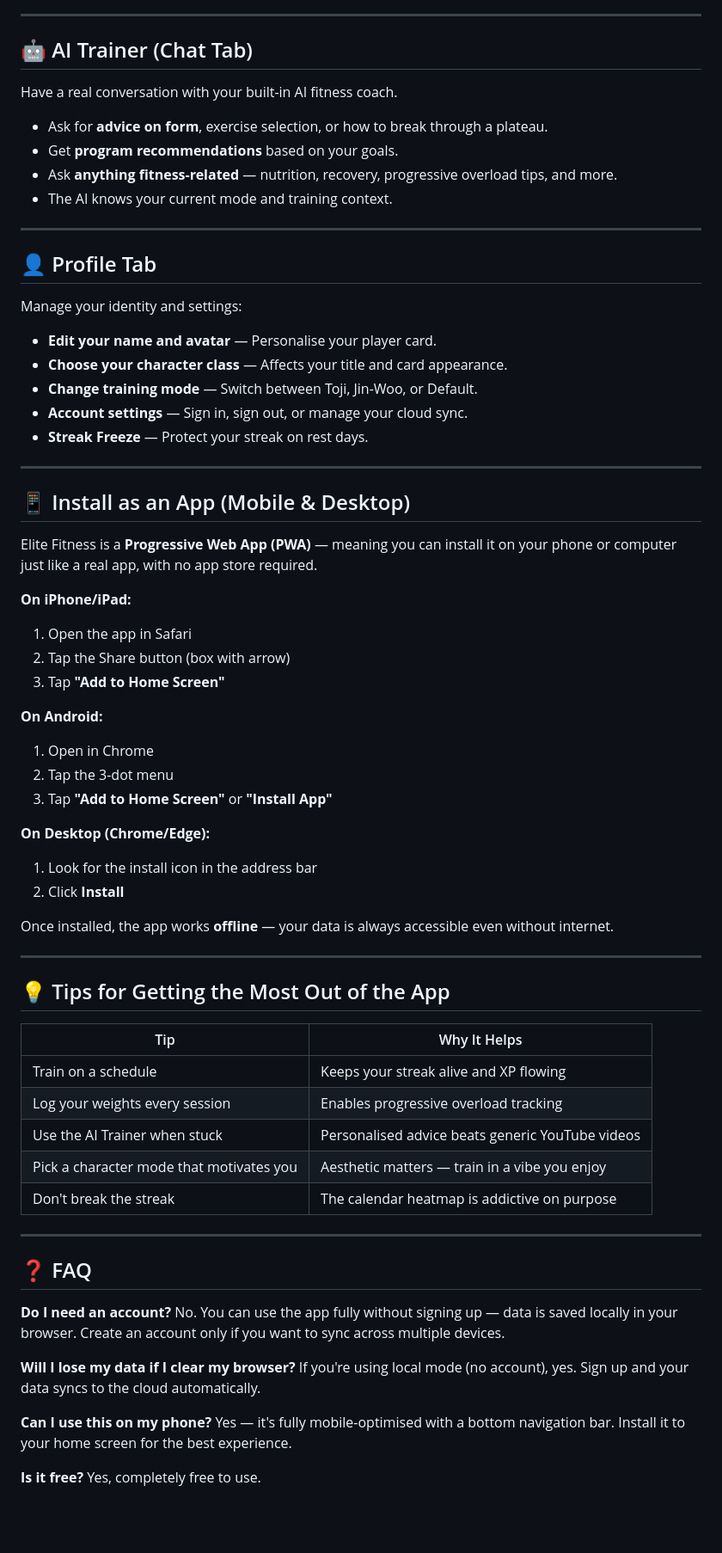
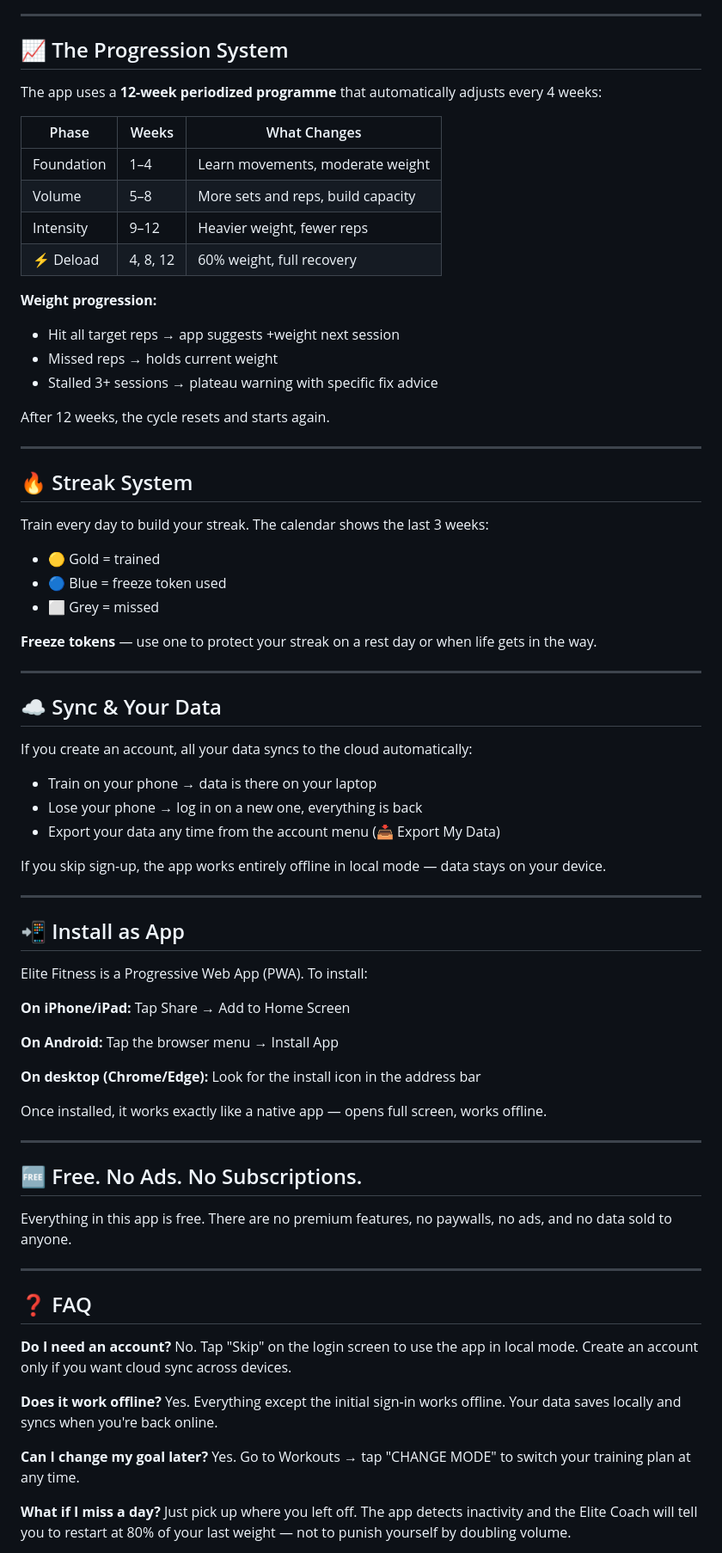
Before and after one commit to mltkacd-boop/NEW_ELITE_FITNESS, a Markdown page: README.md, the part around one of its changes. Shown at 86% size. Drawn GitHub-style; blank space fills up the shorter version.

Commit message:
Revise README for better clarity and organization
Updated README to enhance clarity and structure, including new sections and improved formatting.

```diff
--- a/README.md
+++ b/README.md
@@ -82,74 +140,79 @@ Track everything from the **Progress** tab:
 
 ---
 
-## 🤖 AI Trainer (Chat Tab)
+## 📈 The Progression System
 
-Have a real conversation with your built-in AI fitness coach.
+The app uses a **12-week periodized programme** that automatically adjusts every 4 weeks:
 
-- Ask for **advice on form**, exercise selection, or how to break through a plateau.
-- Get **program recommendations** based on your goals.
-- Ask **anything fitness-related** — nutrition, recovery, progressive overload tips, and more.
-- The AI knows your current mode and training context.
+| Phase | Weeks | What Changes |
+|-------|-------|-------------|
+| Foundation | 1–4 | Learn movements, moderate weight |
+| Volume | 5–8 | More sets and reps, build capacity |
+| Intensity | 9–12 | Heavier weight, fewer reps |
+| ⚡ Deload | 4, 8, 12 | 60% weight, full recovery |
+
+**Weight progression:**
+- Hit all target reps → app suggests +weight next session
+- Missed reps → holds current weight
+- Stalled 3+ sessions → plateau warning with specific fix advice
+
+After 12 weeks, the cycle resets and starts again.
 
 ---
 
-## 👤 Profile Tab
+## 🔥 Streak System
 
-Manage your identity and settings:
+Train every day to build your streak. The calendar shows the last 3 weeks:
+- 🟡 Gold = trained
+- 🔵 Blue = freeze token used
+- ⬜ Grey = missed
 
-- **Edit your name and avatar** — Personalise your player card.
-- **Choose your character class** — Affects your title and card appearance.
-- **Change training mode** — Switch between Toji, Jin-Woo, or Default.
-- **Account settings** — Sign in, sign out, or manage your cloud sync.
-- **Streak Freeze** — Protect your streak on rest days.
+**Freeze tokens** — use one to protect your streak on a rest day or when life gets in the way.
 
 ---
 
-## 📱 Install as an App (Mobile & Desktop)
+## ☁️ Sync & Your Data
 
-Elite Fitness is a **Progressive Web App (PWA)** — meaning you can install it on your phone or computer just like a real app, with no app store required.
+If you create an account, all your data syncs to the cloud automatically:
+- Train on your phone → data is there on your laptop
+- Lose your phone → log in on a new one, everything is back
+- Export your data any time from the account menu (📥 Export My Data)
 
-**On iPhone/iPad:**
-1. Open the app in Safari
-2. Tap the Share button (box with arrow)
-3. Tap **"Add to Home Screen"**
-
-**On Android:**
-1. Open in Chrome
-2. Tap the 3-dot menu
-3. Tap **"Add to Home Screen"** or **"Install App"**
-
-**On Desktop (Chrome/Edge):**
-1. Look for the install icon in the address bar
-2. Click **Install**
-
-Once installed, the app works **offline** — your data is always accessible even without internet.
+If you skip sign-up, the app works entirely offline in local mode — data stays on your device.
 
 ---
 
-## 💡 Tips for Getting the Most Out of the App
+## 📲 Install as App
 
-| Tip | Why It Helps |
-|-----|-------------|
-| Train on a schedule | Keeps your streak alive and XP flowing |
-| Log your weights every session | Enables progressive overload tracking |
-| Use the AI Trainer when stuck | Personalised advice beats generic YouTube videos |
-| Pick a character mode that motivates you | Aesthetic matters — train in a vibe you enjoy |
-| Don't break the streak | The calendar heatmap is addictive on purpose |
+Elite Fitness is a Progressive Web App (PWA). To install:
+
+**On iPhone/iPad:** Tap Share → Add to Home Screen
+
+**On Android:** Tap the browser menu → Install App
+
+**On desktop (Chrome/Edge):** Look for the install icon in the address bar
+
+Once installed, it works exactly like a native app — opens full screen, works offline.
+
+---
+
+## 🆓 Free. No Ads. No Subscriptions.
+
+Everything in this app is free. There are no premium features, no paywalls, no ads, and no data sold to anyone.
 
 ---
 
 ## ❓ FAQ
 
 **Do I need an account?**
-No. You can use the app fully without signing up — data is saved locally in your browser. Create an account only if you want to sync across multiple devices.
+No. Tap "Skip" on the login screen to use the app in local mode. Create an account only if you want cloud sync across devices.
 
-**Will I lose my data if I clear my browser?**
-If you're using local mode (no account), yes. Sign up and your data syncs to the cloud automatically.
+**Does it work offline?**
+Yes. Everything except the initial sign-in works offline. Your data saves locally and syncs when you're back online.
 
-**Can I use this on my phone?**
-Yes — it's fully mobile-optimised with a bottom navigation bar. Install it to your home screen for the best experience.
+**Can I change my goal later?**
+Yes. Go to Workouts → tap "CHANGE MODE" to switch your training plan at any time.
 
-**Is it free?**
-Yes, completely free to use.
+**What if I miss a day?**
+Just pick up where you left off. The app detects inactivity and the Elite Coach will tell you to restart at 80% of your last weight — not to punish yourself by doubling volume.
 
```
Also changed, not shown: other parts of README.md (+120 -60 lines).
